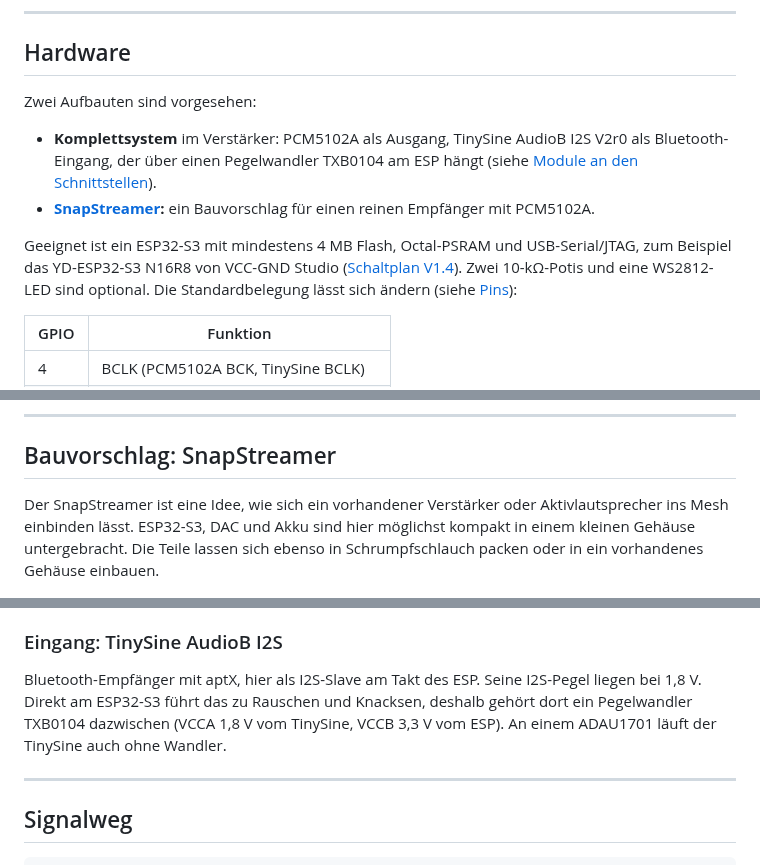
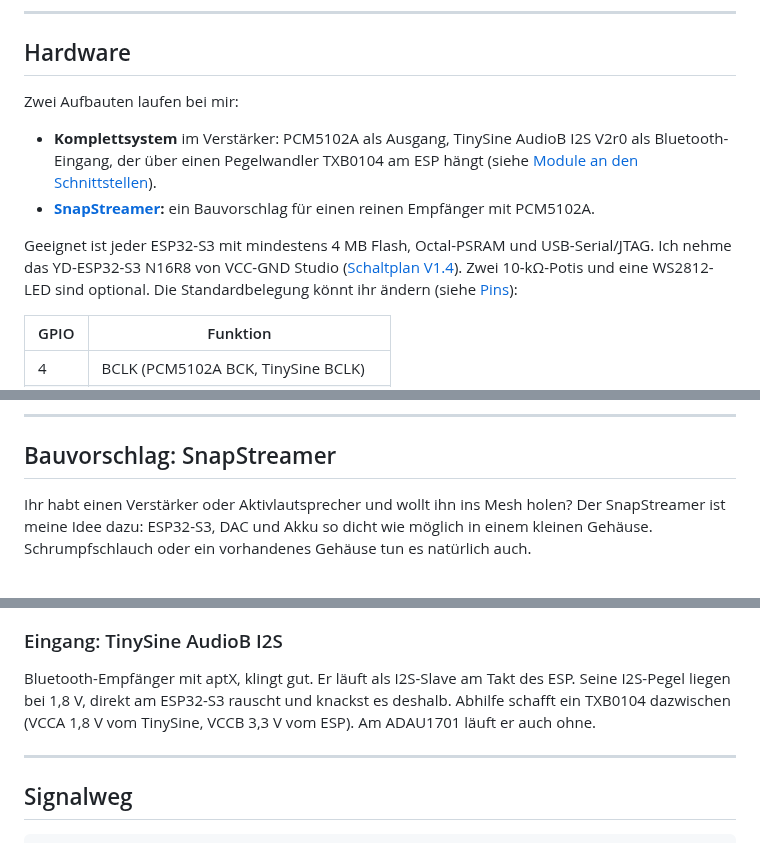
Before and after one commit to pillepalle127/ESP32S3_Mesh_Snapserver, a Markdown page: README.md, 3 parts joined by grey strips. GitHub-like rendering.

```diff
--- a/README.md
+++ b/README.md
@@ -96,16 +96,16 @@ esptool --chip esp32s3 --before usb_reset write_flash 0x0 bootloader.bin 0x8000
 
 ## Hardware
 
-Zwei Aufbauten sind vorgesehen:
+Zwei Aufbauten laufen bei mir:
 
 * **Komplettsystem** im Verstärker: PCM5102A als Ausgang, TinySine AudioB I2S V2r0 als Bluetooth-Eingang, der über
   einen Pegelwandler TXB0104 am ESP hängt (siehe [Module an den Schnittstellen](#module-an-den-schnittstellen)).
 * **[SnapStreamer](#bauvorschlag-snapstreamer):** ein Bauvorschlag für einen reinen Empfänger mit PCM5102A.
 
-Geeignet ist ein ESP32-S3 mit mindestens 4 MB Flash, Octal-PSRAM und USB-Serial/JTAG, zum Beispiel das YD-ESP32-S3
+Geeignet ist jeder ESP32-S3 mit mindestens 4 MB Flash, Octal-PSRAM und USB-Serial/JTAG. Ich nehme das YD-ESP32-S3
 N16R8 von VCC-GND Studio
 ([Schaltplan V1.4](https://github.com/vcc-gnd/YD-ESP32-S3/blob/main/5-public-YD-ESP32-S3-Hardware%20info/YD-ESP32-S3-SCH-V1.4.pdf)).
-Zwei 10-kΩ-Potis und eine WS2812-LED sind optional. Die Standardbelegung lässt sich ändern (siehe [Pins](#pins)):
+Zwei 10-kΩ-Potis und eine WS2812-LED sind optional. Die Standardbelegung könnt ihr ändern (siehe [Pins](#pins)):
 
 | GPIO | Funktion |
 |---|---|
@@ -121,9 +121,9 @@ Zwei 10-kΩ-Potis und eine WS2812-LED sind optional. Die Standardbelegung lässt
 
 ## Bauvorschlag: SnapStreamer
 
-Der SnapStreamer ist eine Idee, wie sich ein vorhandener Verstärker oder Aktivlautsprecher ins Mesh einbinden
-lässt. ESP32-S3, DAC und Akku sind hier möglichst kompakt in einem kleinen Gehäuse untergebracht. Die Teile lassen
-sich ebenso in Schrumpfschlauch packen oder in ein vorhandenes Gehäuse einbauen.
+Ihr habt einen Verstärker oder Aktivlautsprecher und wollt ihn ins Mesh holen? Der SnapStreamer ist meine Idee
+dazu: ESP32-S3, DAC und Akku so dicht wie möglich in einem kleinen Gehäuse. Schrumpfschlauch oder ein vorhandenes
+Gehäuse tun es natürlich auch.
 
 <img src="docs/IMG_1684_copy.jpg" alt="Platine von oben: ESP32-S3-Board mit dem PCM5102A darunter" width="220">
 <img src="docs/IMG_1687_copy.jpg" alt="Von unten: PCM5102A-Modul unter dem ESP32-S3-Board" width="220">
@@ -179,9 +180,9 @@ parallel. Am Modul FMT auf GND und XSMT auf High legen; SCK bleibt frei, der Tak
 
 ### Eingang: TinySine AudioB I2S
 
-Bluetooth-Empfänger mit aptX, hier als I2S-Slave am Takt des ESP. Seine I2S-Pegel liegen bei 1,8 V. Direkt am
-ESP32-S3 führt das zu Rauschen und Knacksen, deshalb gehört dort ein Pegelwandler TXB0104 dazwischen (VCCA 1,8 V vom
-TinySine, VCCB 3,3 V vom ESP). An einem ADAU1701 läuft der TinySine auch ohne Wandler.
+Bluetooth-Empfänger mit aptX, klingt gut. Er läuft als I2S-Slave am Takt des ESP. Seine I2S-Pegel liegen
+bei 1,8 V, direkt am ESP32-S3 rauscht und knackst es deshalb. Abhilfe schafft ein TXB0104 dazwischen (VCCA 1,8 V vom
+TinySine, VCCB 3,3 V vom ESP). Am ADAU1701 läuft er auch ohne.
 
 ---
 
```
Also changed, not shown: other parts of README.md (+23 -20 lines).
